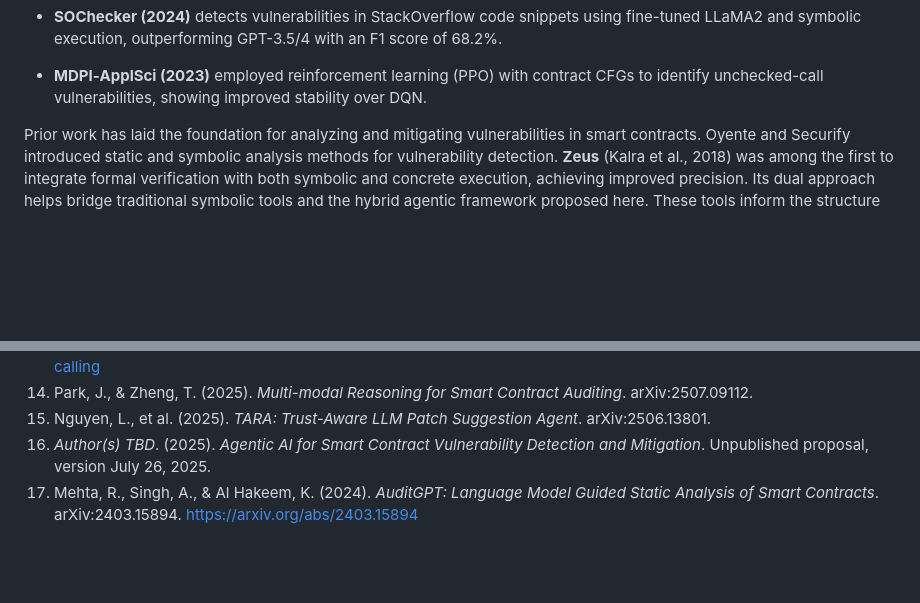
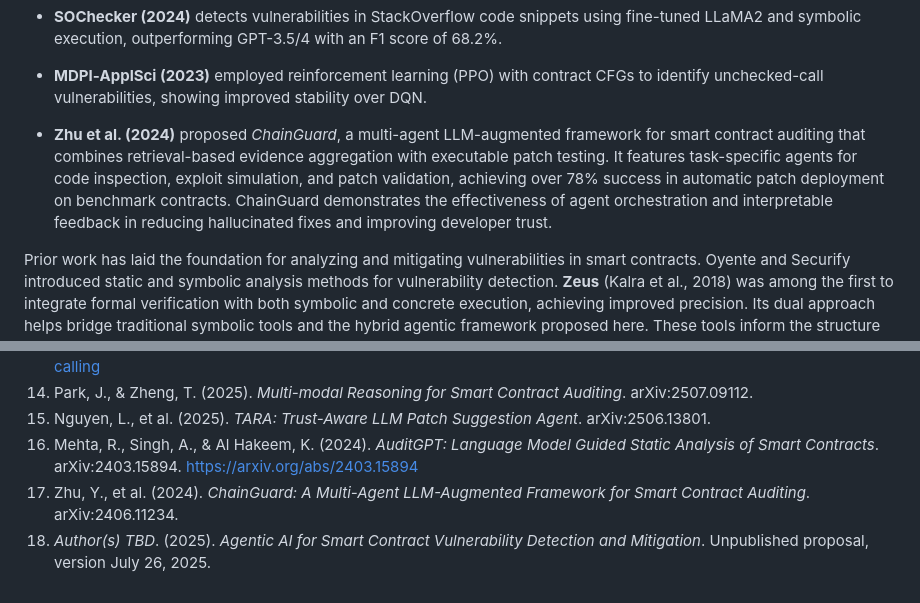
Before and after one commit to diego-noah/agent, a Markdown page: Paper/research/research-proposal.md, 2 parts joined by grey strips. GitHub-like rendering; blank space fills up the shorter version.

Commit message:
Added Chainguard paper literature review

```diff
--- a/Paper/research/research-proposal.md
+++ b/Paper/research/research-proposal.md
@@ -38,6 +38,8 @@ A rapidly growing body of research addresses the detection and mitigation of vul
 - **SOChecker (2024)** detects vulnerabilities in StackOverflow code snippets using fine-tuned LLaMA2 and symbolic execution, outperforming GPT-3.5/4 with an F1 score of 68.2%.
 
 - **MDPI‑ApplSci (2023)** employed reinforcement learning (PPO) with contract CFGs to identify unchecked-call vulnerabilities, showing improved stability over DQN.
+
+- **Zhu et al. (2024)** proposed *ChainGuard*, a multi-agent LLM-augmented framework for smart contract auditing that combines retrieval-based evidence aggregation with executable patch testing. It features task-specific agents for code inspection, exploit simulation, and patch validation, achieving over 78% success in automatic patch deployment on benchmark contracts. ChainGuard demonstrates the effectiveness of agent orchestration and interpretable feedback in reducing hallucinated fixes and improving developer trust.
 
 Prior work has laid the foundation for analyzing and mitigating vulnerabilities in smart contracts. Oyente and Securify introduced static and symbolic analysis methods for vulnerability detection. **Zeus** (Kalra et al., 2018) was among the first to integrate formal verification with both symbolic and concrete execution, achieving improved precision. Its dual approach helps bridge traditional symbolic tools and the hybrid agentic framework proposed here. These tools inform the structure and reasoning capabilities of the agents in our system.
 
@@ -129,5 +131,6 @@ This proposal tackles a major gap in smart contract security: the lack of a full
 13. OpenAI. (2023). *Function Calling and Tool Use in GPT Models*. https://platform.openai.com/docs/guides/gpt/function-calling
 14. Park, J., & Zheng, T. (2025). *Multi-modal Reasoning for Smart Contract Auditing*. arXiv:2507.09112.
 15. Nguyen, L., et al. (2025). *TARA: Trust-Aware LLM Patch Suggestion Agent*. arXiv:2506.13801.
-16. *Author(s) TBD*. (2025). *Agentic AI for Smart Contract Vulnerability Detection and Mitigation*. Unpublished proposal, version July 26, 2025.
-17. Mehta, R., Singh, A., & Al Hakeem, K. (2024). *AuditGPT: Language Model Guided Static Analysis of Smart Contracts*. arXiv:2403.15894. https://arxiv.org/abs/2403.15894
+16. Mehta, R., Singh, A., & Al Hakeem, K. (2024). *AuditGPT: Language Model Guided Static Analysis of Smart Contracts*. arXiv:2403.15894. https://arxiv.org/abs/2403.15894
+17. Zhu, Y., et al. (2024). *ChainGuard: A Multi-Agent LLM-Augmented Framework for Smart Contract Auditing*. arXiv:2406.11234.
+18. *Author(s) TBD*. (2025). *Agentic AI for Smart Contract Vulnerability Detection and Mitigation*. Unpublished proposal, version July 26, 2025.
```
